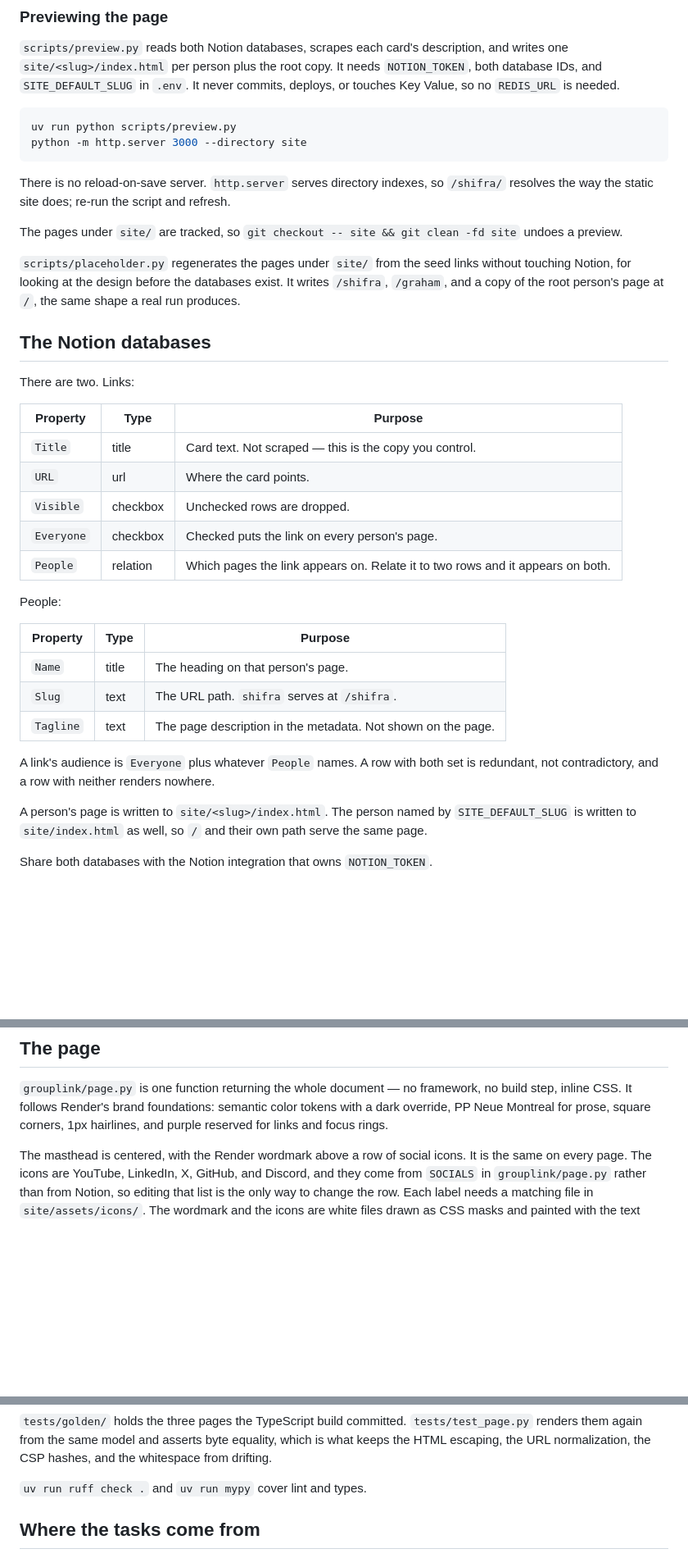
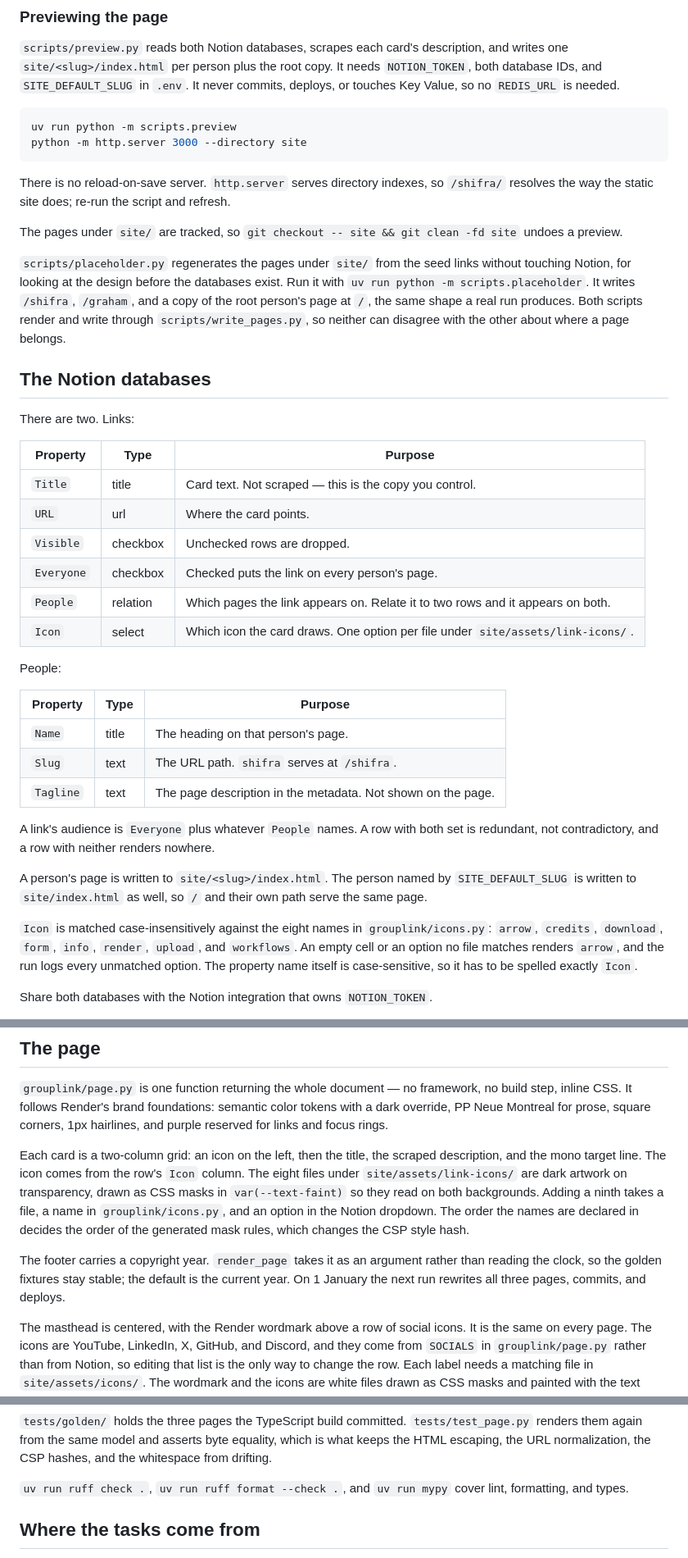
Before and after one commit to Ho1yShif/grouplink-py, a Markdown page: README.md, 3 parts joined by grey strips. Shown at 82% size. GitHub-like rendering; blank space fills up the shorter version.

Commit message:
docs: cover the Icon column, the shared scripts, and the env validation
Co-Authored-By: Claude Opus 5 <noreply@anthropic.com>

````diff
--- a/README.md
+++ b/README.md
@@ -84,7 +84,7 @@ copy. It needs `NOTION_TOKEN`, both database IDs, and `SITE_DEFAULT_SLUG` in
 needed.
 
 ```bash
-uv run python scripts/preview.py
+uv run python -m scripts.preview
 python -m http.server 3000 --directory site
 ```
 
@@ -96,8 +96,10 @@ undoes a preview.
 
 `scripts/placeholder.py` regenerates the pages under `site/` from the seed links
 without touching Notion, for looking at the design before the databases exist.
-It writes `/shifra`, `/graham`, and a copy of the root person's page at `/`, the
-same shape a real run produces.
+Run it with `uv run python -m scripts.placeholder`. It writes `/shifra`,
+`/graham`, and a copy of the root person's page at `/`, the same shape a real run
+produces. Both scripts render and write through `scripts/write_pages.py`, so
+neither can disagree with the other about where a page belongs.
 
 ## The Notion databases
 
@@ -110,6 +112,7 @@ There are two. Links:
 | `Visible`  | checkbox | Unchecked rows are dropped.                                                    |
 | `Everyone` | checkbox | Checked puts the link on every person's page.                                  |
 | `People`   | relation | Which pages the link appears on. Relate it to two rows and it appears on both. |
+| `Icon`     | select   | Which icon the card draws. One option per file under `site/assets/link-icons/`. |
 
 People:
 
@@ -125,6 +128,12 @@ is redundant, not contradictory, and a row with neither renders nowhere.
 A person's page is written to `site/<slug>/index.html`. The person named by
 `SITE_DEFAULT_SLUG` is written to `site/index.html` as well, so `/` and their own
 path serve the same page.
+
+`Icon` is matched case-insensitively against the eight names in
+`grouplink/icons.py`: `arrow`, `credits`, `download`, `form`, `info`, `render`,
+`upload`, and `workflows`. An empty cell or an option no file matches renders
+`arrow`, and the run logs every unmatched option. The property name itself is
+case-sensitive, so it has to be spelled exactly `Icon`.
 
 Share both databases with the Notion integration that owns `NOTION_TOKEN`.
 
@@ -214,6 +228,19 @@ GitHub, so don't set it there.
 build step, inline CSS. It follows Render's brand foundations: semantic color
 tokens with a dark override, PP Neue Montreal for prose, square corners, 1px
 hairlines, and purple reserved for links and focus rings.
+
+Each card is a two-column grid: an icon on the left, then the title, the scraped
+description, and the mono target line. The icon comes from the row's `Icon`
+column. The eight files under `site/assets/link-icons/` are dark artwork on
+transparency, drawn as CSS masks in `var(--text-faint)` so they read on both
+backgrounds. Adding a ninth takes a file, a name in `grouplink/icons.py`, and an
+option in the Notion dropdown. The order the names are declared in decides the
+order of the generated mask rules, which changes the CSP style hash.
+
+The footer carries a copyright year. `render_page` takes it as an argument rather
+than reading the clock, so the golden fixtures stay stable; the default is the
+current year. On 1 January the next run rewrites all three pages, commits, and
+deploys.
 
 The masthead is centered, with the Render wordmark above a row of social icons.
 It is the same on every page. The icons are YouTube, LinkedIn, X, GitHub, and
@@ -444,7 +471,8 @@ curl -X POST https://grouplink-webhook.onrender.com/tasks/grouplink.rebuild \
 equality, which is what keeps the HTML escaping, the URL normalization, the CSP
 hashes, and the whitespace from drifting.
 
-`uv run ruff check .` and `uv run mypy` cover lint and types.
+`uv run ruff check .`, `uv run ruff format --check .`, and `uv run mypy` cover
+lint, formatting, and types.
 
 ## Where the tasks come from
 
````
Also changed, not shown: other parts of README.md (+5 -0 lines).
